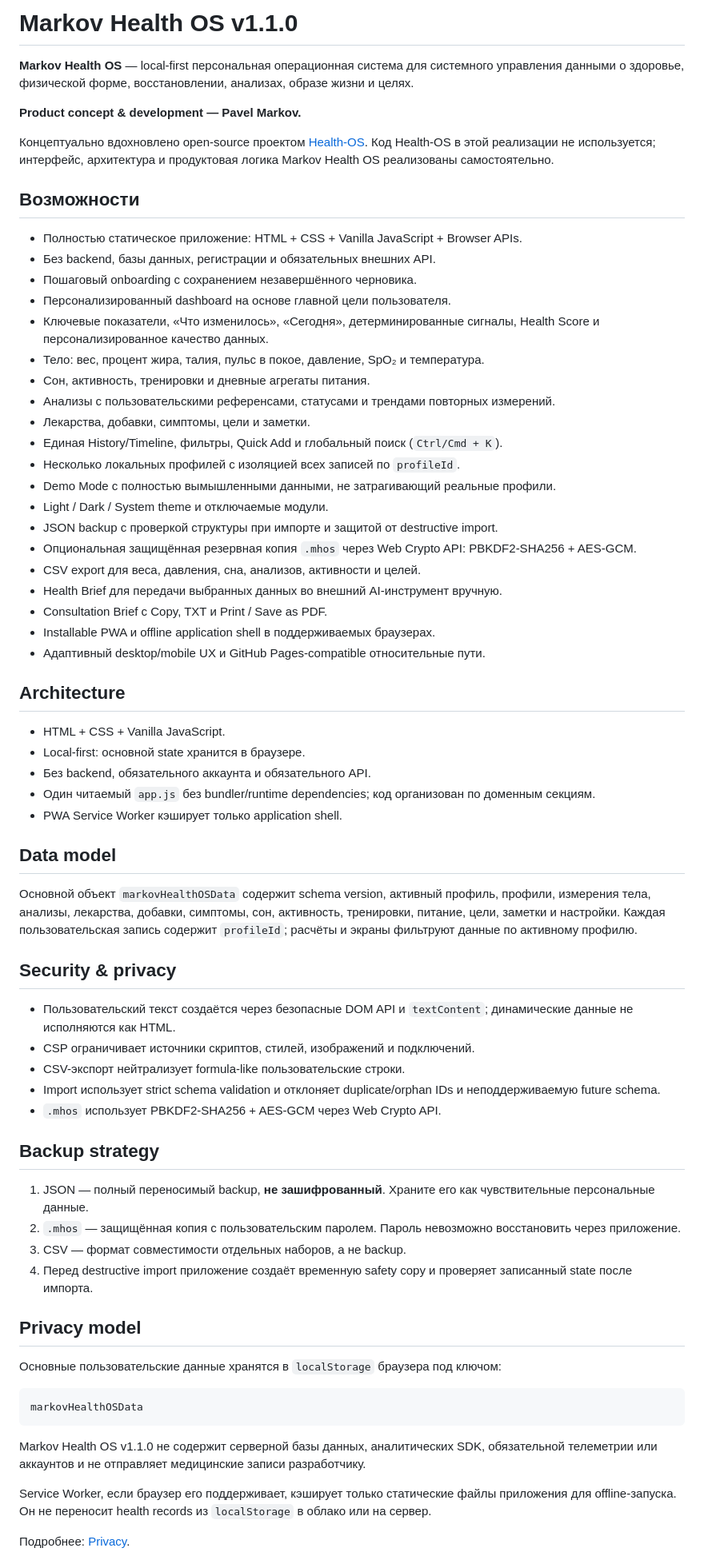
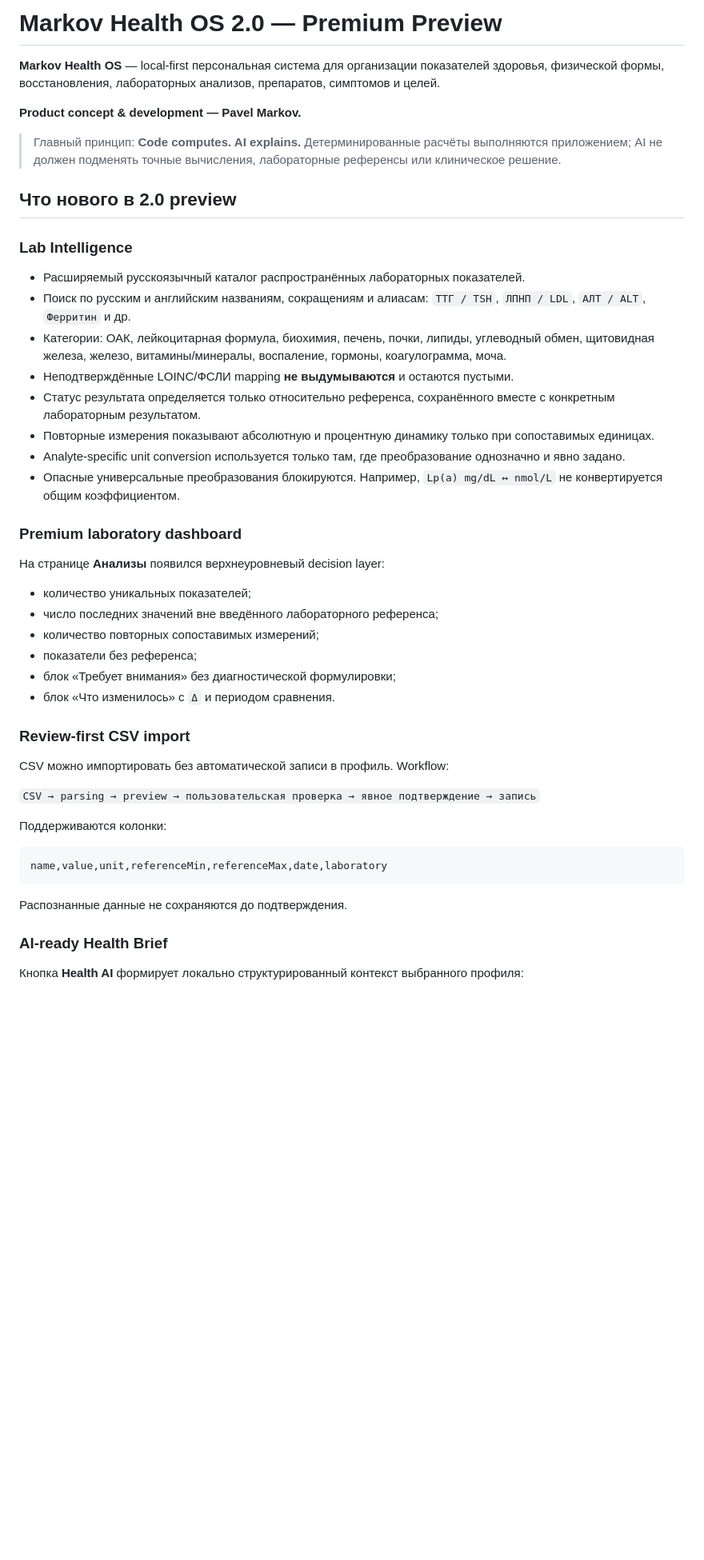
Before and after one commit to castefeudal/health-made, a Markdown page: README.md, the part around one of its changes. Shown at 80% size. Rendered like a GitHub page; blank space fills up the shorter version.

Commit message:
Refresh README for Health OS 2 premium

````diff
--- a/README.md
+++ b/README.md
@@ -1,72 +1,50 @@
-# Markov Health OS v1.1.0
+# Markov Health OS 2.0 — Premium Preview
 
-**Markov Health OS** — local-first персональная операционная система для системного управления данными о здоровье, физической форме, восстановлении, анализах, образе жизни и целях.
+**Markov Health OS** — local-first персональная система для организации показателей здоровья, физической формы, восстановления, лабораторных анализов, препаратов, симптомов и целей.
 
 **Product concept & development — Pavel Markov.**
 
-Концептуально вдохновлено open-source проектом [Health-OS](https://github.com/alxyrgin/health-os). Код Health-OS в этой реализации не используется; интерфейс, архитектура и продуктовая логика Markov Health OS реализованы самостоятельно.
+> Главный принцип: **Code computes. AI explains.** Детерминированные расчёты выполняются приложением; AI не должен подменять точные вычисления, лабораторные референсы или клиническое решение.
 
-## Возможности
+## Что нового в 2.0 preview
 
-- Полностью статическое приложение: HTML + CSS + Vanilla JavaScript + Browser APIs.
-- Без backend, базы данных, регистрации и обязательных внешних API.
-- Пошаговый onboarding с сохранением незавершённого черновика.
-- Персонализированный dashboard на основе главной цели пользователя.
-- Ключевые показатели, «Что изменилось», «Сегодня», детерминированные сигналы, Health Score и персонализированное качество данных.
-- Тело: вес, процент жира, талия, пульс в покое, давление, SpO₂ и температура.
-- Сон, активность, тренировки и дневные агрегаты питания.
-- Анализы с пользовательскими референсами, статусами и трендами повторных измерений.
-- Лекарства, добавки, симптомы, цели и заметки.
-- Единая History/Timeline, фильтры, Quick Add и глобальный поиск (`Ctrl/Cmd + K`).
-- Несколько локальных профилей с изоляцией всех записей по `profileId`.
-- Demo Mode с полностью вымышленными данными, не затрагивающий реальные профили.
-- Light / Dark / System theme и отключаемые модули.
-- JSON backup с проверкой структуры при импорте и защитой от destructive import.
-- Опциональная защищённая резервная копия `.mhos` через Web Crypto API: PBKDF2-SHA256 + AES-GCM.
-- CSV export для веса, давления, сна, анализов, активности и целей.
-- Health Brief для передачи выбранных данных во внешний AI-инструмент вручную.
-- Consultation Brief с Copy, TXT и Print / Save as PDF.
-- Installable PWA и offline application shell в поддерживаемых браузерах.
-- Адаптивный desktop/mobile UX и GitHub Pages-compatible относительные пути.
+### Lab Intelligence
 
-## Architecture
+- Расширяемый русскоязычный каталог распространённых лабораторных показателей.
+- Поиск по русским и английским названиям, сокращениям и алиасам: `ТТГ / TSH`, `ЛПНП / LDL`, `АЛТ / ALT`, `Ферритин` и др.
+- Категории: ОАК, лейкоцитарная формула, биохимия, печень, почки, липиды, углеводный обмен, щитовидная железа, железо, витамины/минералы, воспаление, гормоны, коагулограмма, моча.
+- Неподтверждённые LOINC/ФСЛИ mapping **не выдумываются** и остаются пустыми.
+- Статус результата определяется только относительно референса, сохранённого вместе с конкретным лабораторным результатом.
+- Повторные измерения показывают абсолютную и процентную динамику только при сопоставимых единицах.
+- Analyte-specific unit conversion используется только там, где преобразование однозначно и явно задано.
+- Опасные универсальные преобразования блокируются. Например, `Lp(a) mg/dL ↔ nmol/L` не конвертируется общим коэффициентом.
 
-- HTML + CSS + Vanilla JavaScript.
-- Local-first: основной state хранится в браузере.
-- Без backend, обязательного аккаунта и обязательного API.
-- Один читаемый `app.js` без bundler/runtime dependencies; код организован по доменным секциям.
-- PWA Service Worker кэширует только application shell.
+### Premium laboratory dashboard
 
-## Data model
+На странице **Анализы** появился верхнеуровневый decision layer:
 
-Основной объект `markovHealthOSData` содержит schema version, активный профиль, профили, измерения тела, анализы, лекарства, добавки, симптомы, сон, активность, тренировки, питание, цели, заметки и настройки. Каждая пользовательская запись содержит `profileId`; расчёты и экраны фильтруют данные по активному профилю.
+- количество уникальных показателей;
+- число последних значений вне введённого лабораторного референса;
+- количество повторных сопоставимых измерений;
+- показатели без референса;
+- блок «Требует внимания» без диагностической формулировки;
+- блок «Что изменилось» с `Δ` и периодом сравнения.
 
-## Security & privacy
+### Review-first CSV import
 
-- Пользовательский текст создаётся через безопасные DOM API и `textContent`; динамические данные не исполняются как HTML.
-- CSP ограничивает источники скриптов, стилей, изображений и подключений.
-- CSV-экспорт нейтрализует formula-like пользовательские строки.
-- Import использует strict schema validation и отклоняет duplicate/orphan IDs и неподдерживаемую future schema.
-- `.mhos` использует PBKDF2-SHA256 + AES-GCM через Web Crypto API.
+CSV можно импортировать без автоматической записи в профиль. Workflow:
 
-## Backup strategy
+`CSV → parsing → preview → пользовательская проверка → явное подтверждение → запись`
 
-1. JSON — полный переносимый backup, **не зашифрованный**. Храните его как чувствительные персональные данные.
-2. `.mhos` — защищённая копия с пользовательским паролем. Пароль невозможно восстановить через приложение.
-3. CSV — формат совместимости отдельных наборов, а не backup.
-4. Перед destructive import приложение создаёт временную safety copy и проверяет записанный state после импорта.
-
-## Privacy model
-
-Основные пользовательские данные хранятся в `localStorage` браузера под ключом:
+Поддерживаются колонки:
 
 ```text
-markovHealthOSData
+name,value,unit,referenceMin,referenceMax,date,laboratory
 ```
 
-Markov Health OS v1.1.0 не содержит серверной базы данных, аналитических SDK, обязательной телеметрии или аккаунтов и не отправляет медицинские записи разработчику.
+Распознанные данные не сохраняются до подтверждения.
 
-Service Worker, если браузер его поддерживает, кэширует только статические файлы приложения для offline-запуска. Он не переносит health records из `localStorage` в облако или на сервер.
+### AI-ready Health Brief
 
-Подробнее: [Privacy](./privacy.html).
+Кнопка **Health AI** формирует локально структурированный контекст выбранного профиля:
 
````
Also changed, not shown: other parts of README.md (+109 -100 lines).
